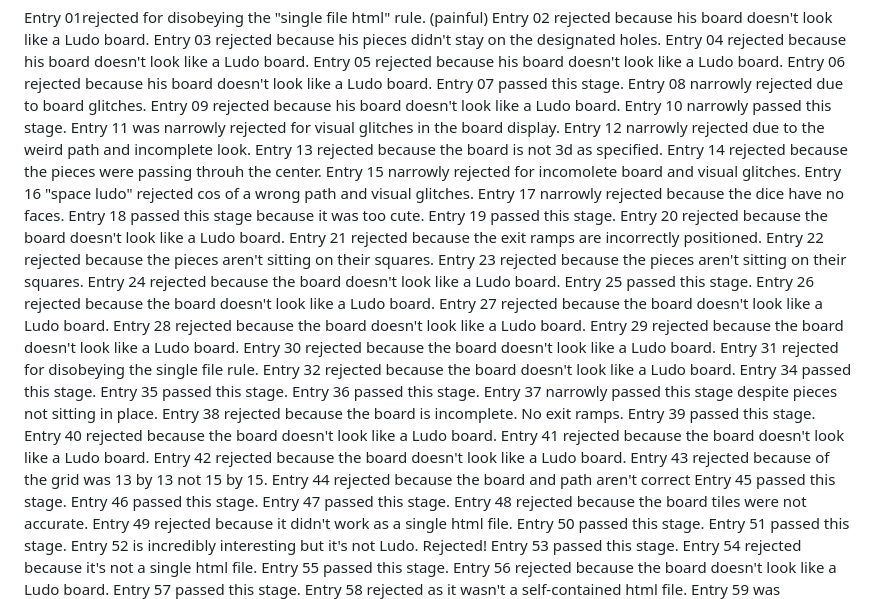
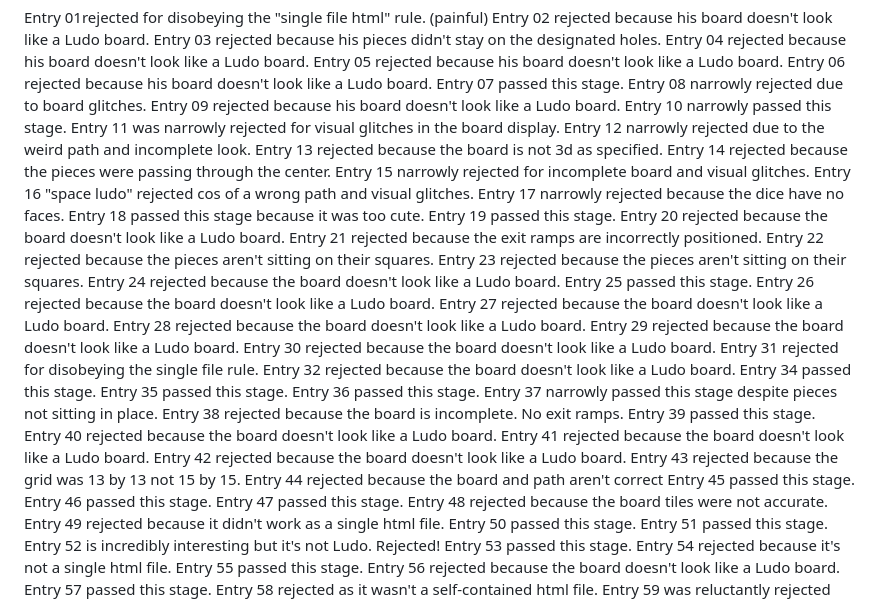
Before and after one commit to nairaland/ludocontest, a Markdown page: stage0/decisions.md, the part around the change. Rendered like a GitHub page.

```diff
--- a/stage0/decisions.md
+++ b/stage0/decisions.md
@@ -11,8 +11,8 @@ Entry 10 narrowly passed this stage.
 Entry 11 was narrowly rejected for visual glitches in the board display.
 Entry 12 narrowly rejected due to the weird path and incomplete look.
 Entry 13 rejected because the board is not 3d as specified.
-Entry 14 rejected because the pieces were passing throuh the center.
-Entry 15 narrowly rejected for incomolete board and visual glitches.
+Entry 14 rejected because the pieces were passing through the center.
+Entry 15 narrowly rejected for incomplete board and visual glitches.
 Entry 16 "space ludo" rejected cos of a wrong path and visual glitches.
 Entry 17 narrowly rejected because the dice have no faces.
 Entry 18 passed this stage because it was too cute.
@@ -39,7 +39,7 @@ Entry 39 passed this stage.
 Entry 40 rejected because the board doesn't look like a Ludo board.
 Entry 41 rejected because the board doesn't look like a Ludo board.
 Entry 42 rejected because the board doesn't look like a Ludo board.
-Entry 43 rejected because of the grid was 13 by 13 not 15 by 15.
+Entry 43 rejected because the grid was 13 by 13 not 15 by 15.
 Entry 44 rejected because the board and path aren't correct
 Entry 45 passed this stage.
 Entry 46 passed this stage.
```
Also changed, not shown: criteria.md (+4 -4 lines).
